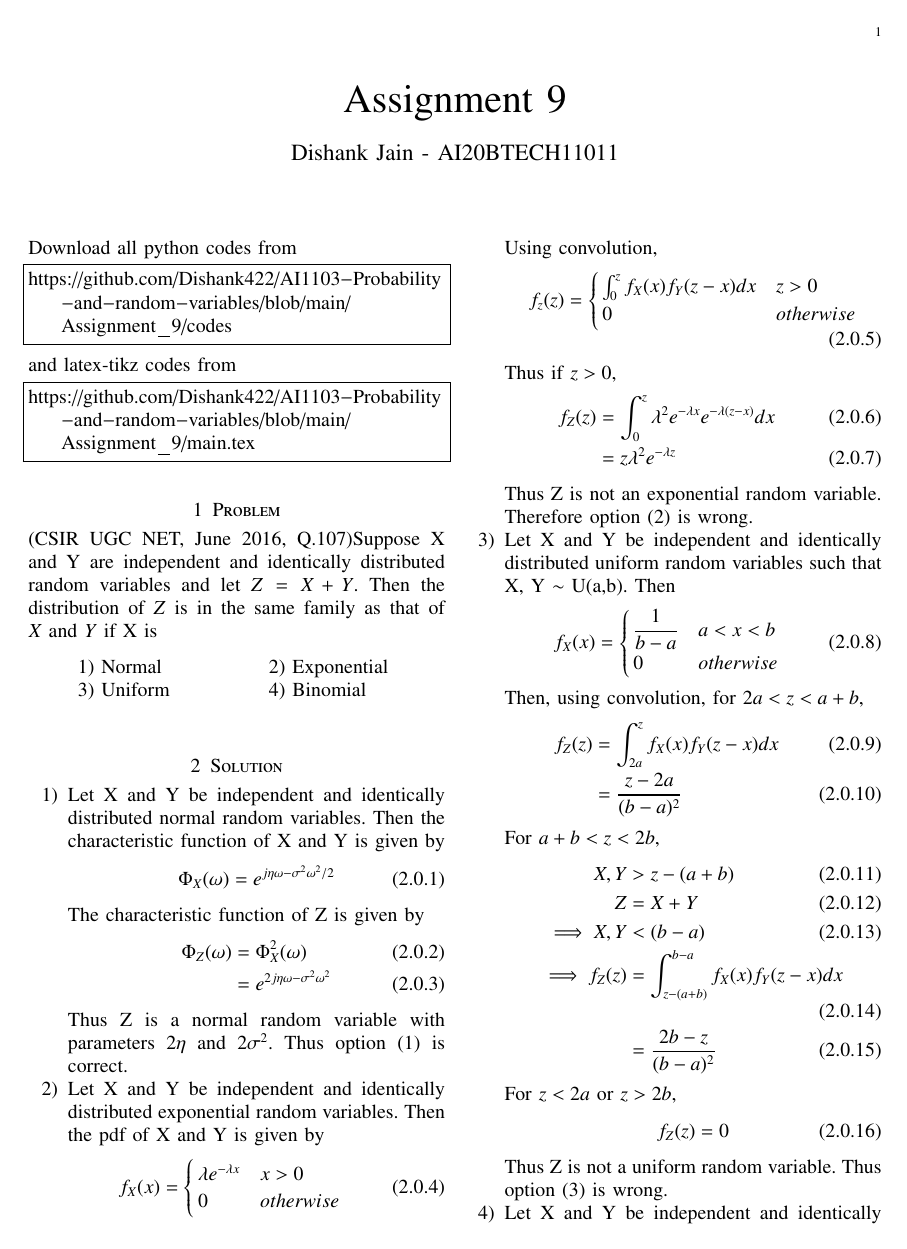
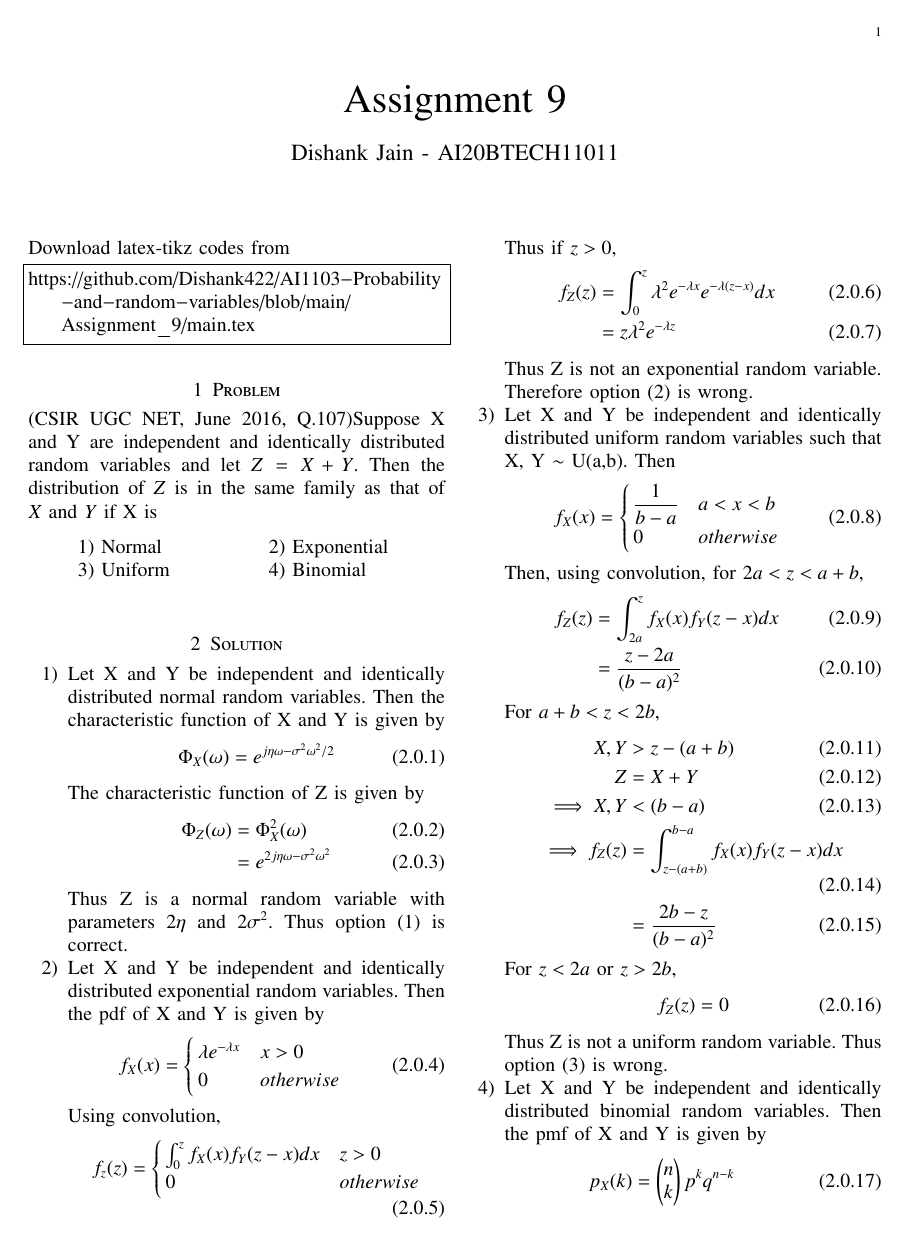
Before and after one commit to Dishank422/AI1103-Probability-and-random-variables, a LaTeX problem sheet (Assignment_9/main.tex): page 1 of 2. Compiled offline with pdfLaTeX.

Commit message:
Update main.tex

```diff
--- a/Assignment_9/main.tex
+++ b/Assignment_9/main.tex
@@ -120,12 +120,7 @@ columns=fullflexible
 \bigskip
 \renewcommand{\thefigure}{\theenumi}
 \renewcommand{\thetable}{\theenumi}
-Download all python codes from
-\begin{lstlisting}
-https://github.com/Dishank422/AI1103-Probability-and-random-variables/blob/main/Assignment_9/codes
-\end{lstlisting}
-%
-and latex-tikz codes from
+Download latex-tikz codes from
 %
 \begin{lstlisting}
 https://github.com/Dishank422/AI1103-Probability-and-random-variables/blob/main/Assignment_9/main.tex
```
